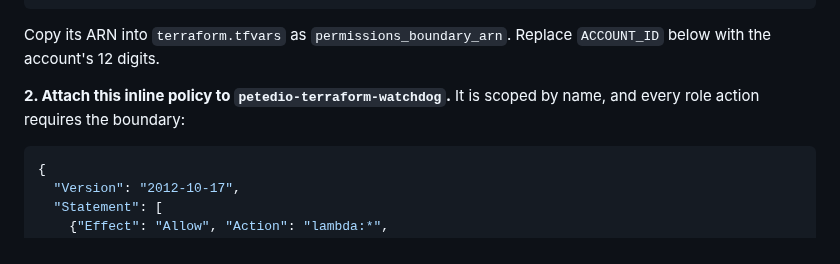
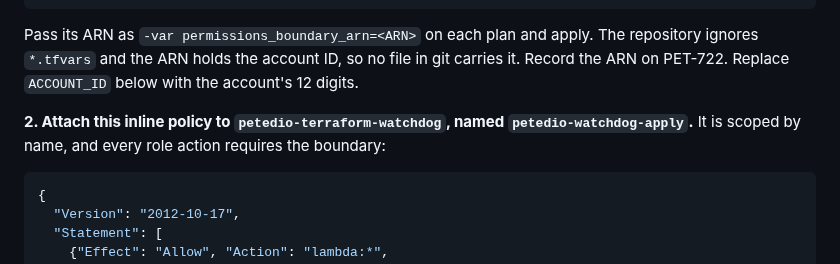
Before and after one commit to PeteDio-Labs/petedio-iac, a Markdown page: environments/offsite-watchdog/README.md, the part around the change. GitHub-like rendering.

Commit message:
PET-722: name the apply policy and pass the boundary ARN by flag (#485)
Claude-Session: https://claude.ai/code/session_017N2ZCdLQ7mi5vVzLoeRPaT

Co-authored-by: Claude <noreply@anthropic.com>

````diff
--- a/environments/offsite-watchdog/README.md
+++ b/environments/offsite-watchdog/README.md
@@ -85,10 +85,11 @@ as a different identity than the apply user:
 }
 ```
 
-Copy its ARN into `terraform.tfvars` as `permissions_boundary_arn`. Replace `ACCOUNT_ID` below with
-the account's 12 digits.
+Pass its ARN as `-var permissions_boundary_arn=<ARN>` on each plan and apply. The repository ignores
+`*.tfvars` and the ARN holds the account ID, so no file in git carries it. Record the ARN on PET-722.
+Replace `ACCOUNT_ID` below with the account's 12 digits.
 
-**2. Attach this inline policy to `petedio-terraform-watchdog`.** It is scoped by name, and every
+**2. Attach this inline policy to `petedio-terraform-watchdog`, named `petedio-watchdog-apply`.** It is scoped by name, and every
 role action requires the boundary:
 
 ```json
````
